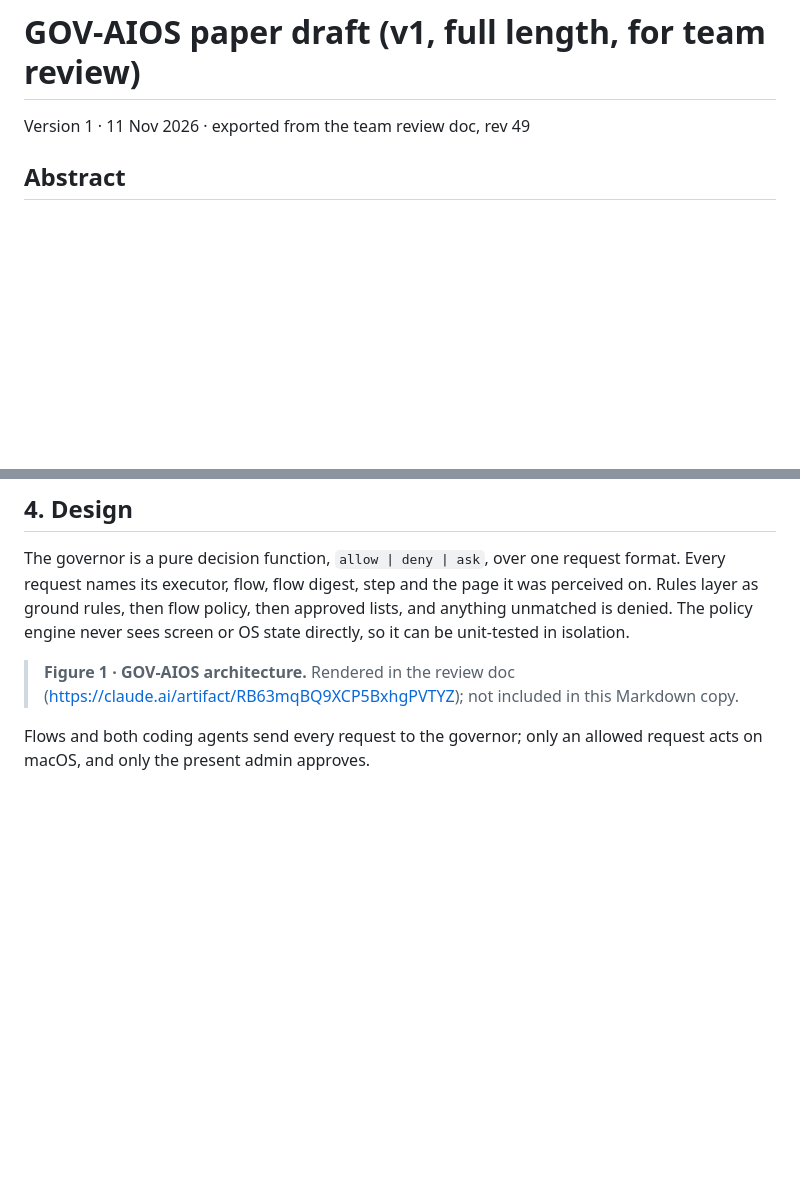
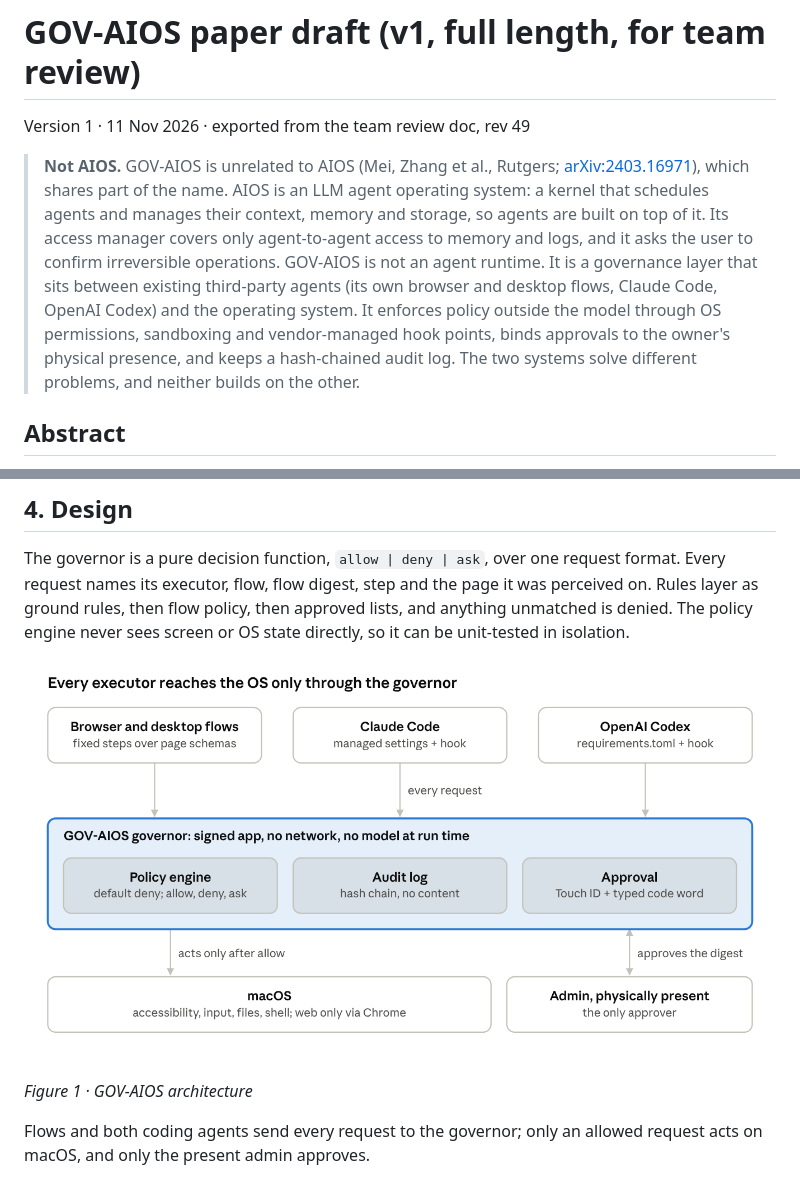
Before and after one commit to rkumar-bengaluru/GovAIOS, a Markdown page: docs/paper/gov-aios-paper-v1.md, 2 parts joined by grey strips. GitHub-like rendering; pictures changed too: docs/paper/figures/fig1-architecture.png (added); blank space fills up the shorter version.

```diff
--- a/docs/paper/gov-aios-paper-v1.md
+++ b/docs/paper/gov-aios-paper-v1.md
@@ -1,6 +1,8 @@
 # GOV-AIOS paper draft (v1, full length, for team review)
 
 Version 1 · 11 Nov 2026 · exported from the team review doc, rev 49
+
+> **Not AIOS.** GOV-AIOS is unrelated to AIOS (Mei, Zhang et al., Rutgers; [arXiv:2403.16971](https://arxiv.org/abs/2403.16971)), which shares part of the name. AIOS is an LLM agent operating system: a kernel that schedules agents and manages their context, memory and storage, so agents are built on top of it. Its access manager covers only agent-to-agent access to memory and logs, and it asks the user to confirm irreversible operations. GOV-AIOS is not an agent runtime. It is a governance layer that sits between existing third-party agents (its own browser and desktop flows, Claude Code, OpenAI Codex) and the operating system. It enforces policy outside the model through OS permissions, sandboxing and vendor-managed hook points, binds approvals to the owner's physical presence, and keeps a hash-chained audit log. The two systems solve different problems, and neither builds on the other.
 
 ## Abstract
 
@@ -74,7 +76,9 @@ An explicit anti-goal: GOV-AIOS does not disguise automation to evade a site's b
 
 The governor is a pure decision function, `allow | deny | ask`, over one request format. Every request names its executor, flow, flow digest, step and the page it was perceived on. Rules layer as ground rules, then flow policy, then approved lists, and anything unmatched is denied. The policy engine never sees screen or OS state directly, so it can be unit-tested in isolation.
 
-> **Figure 1 · GOV-AIOS architecture.** Rendered in the review doc (https://claude.ai/artifact/RB63mqBQ9XCP5BxhgPVTYZ); not included in this Markdown copy.
+![Figure 1: GOV-AIOS architecture](figures/fig1-architecture.png)
+
+*Figure 1 · GOV-AIOS architecture*
 
 Flows and both coding agents send every request to the governor; only an allowed request acts on macOS, and only the present admin approves.
 
```
Also changed, not shown: other parts of docs/paper/gov-aios-paper-v1.md (+9 -3 lines), docs/paper/figures/fig2-panel-sign-in.png (added), docs/paper/figures/fig3-agent-approval.png (added), docs/paper/figures/fig4-voice-brief.png (added).
